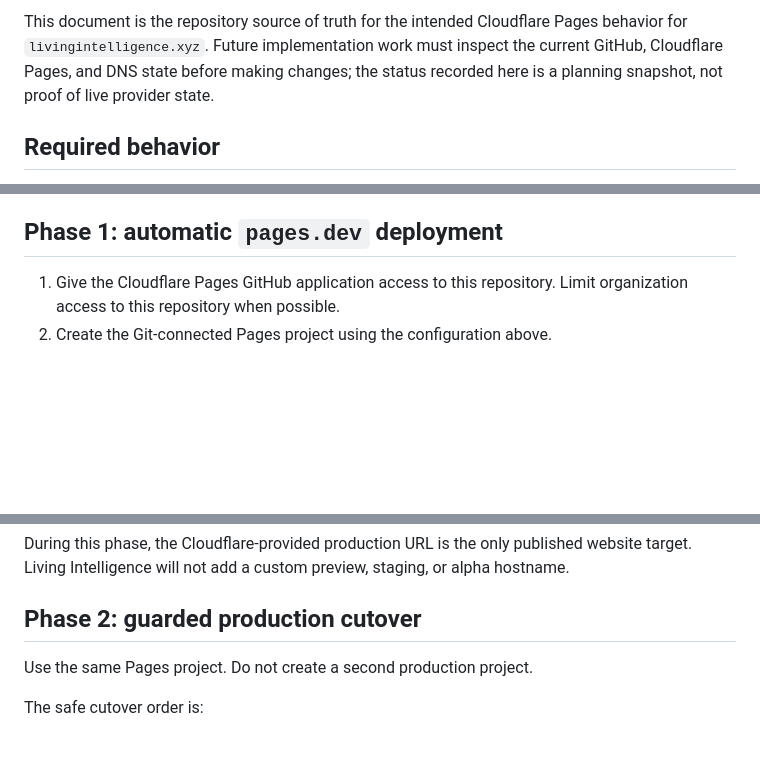
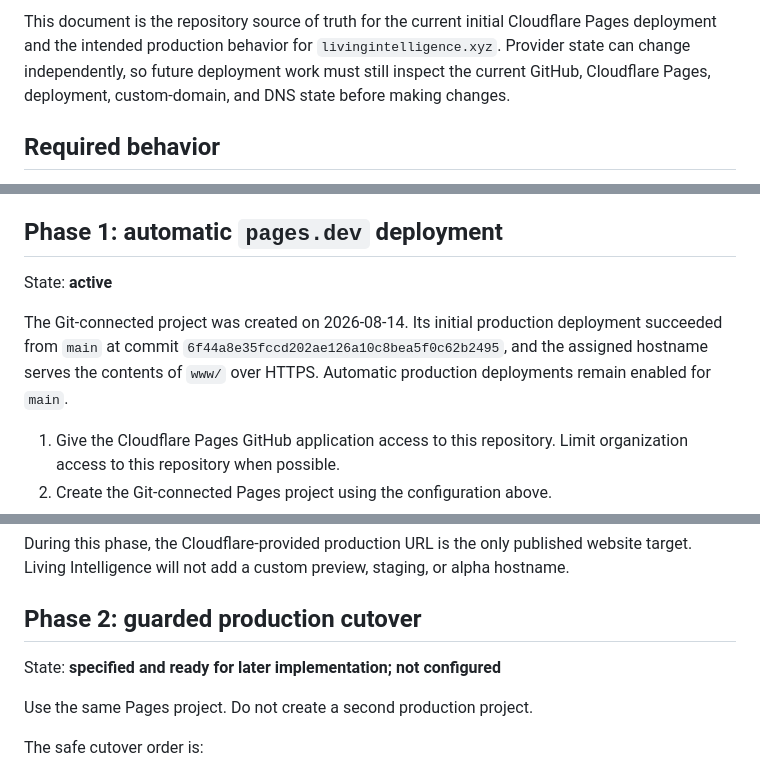
Before and after one commit to livingintelligence-xyz/livingintelligence.xyz, a Markdown page: docs/cloudflare-pages.md, 3 parts joined by grey strips. Drawn GitHub-style; blank space fills up the shorter version.

```diff
--- a/docs/cloudflare-pages.md
+++ b/docs/cloudflare-pages.md
@@ -6,5 +6,5 @@ Last reviewed: **2026-08-13**
 
-This document is the repository source of truth for the intended Cloudflare Pages behavior for `livingintelligence.xyz`. Future implementation work must inspect the current GitHub, Cloudflare Pages, and DNS state before making changes; the status recorded here is a planning snapshot, not proof of live provider state.
+This document is the repository source of truth for the current initial Cloudflare Pages deployment and the intended production behavior for `livingintelligence.xyz`. Provider state can change independently, so future deployment work must still inspect the current GitHub, Cloudflare Pages, deployment, custom-domain, and DNS state before making changes.
 
 ## Required behavior
 
@@ -48,6 +48,10 @@ Official references:
 
 ## Phase 1: automatic `pages.dev` deployment
 
+State: **active**
+
+The Git-connected project was created on 2026-08-14. Its initial production deployment succeeded from `main` at commit `6f44a8e35fccd202ae126a10c8bea5f0c62b2495`, and the assigned hostname serves the contents of `www/` over HTTPS. Automatic production deployments remain enabled for `main`.
+
 1. Give the Cloudflare Pages GitHub application access to this repository. Limit organization access to this repository when possible.
 2. Create the Git-connected Pages project using the configuration above.
 3. Leave automatic production deployments enabled for `main`.
@@ -59,6 +63,8 @@ Official references:
 During this phase, the Cloudflare-provided production URL is the only published website target. Living Intelligence will not add a custom preview, staging, or alpha hostname.
 
 ## Phase 2: guarded production cutover
+
+State: **specified and ready for later implementation; not configured**
 
 Use the same Pages project. Do not create a second production project.
 
```
Also changed, not shown: other parts of docs/cloudflare-pages.md (+11 -6 lines), README.md (+3 -2 lines).
